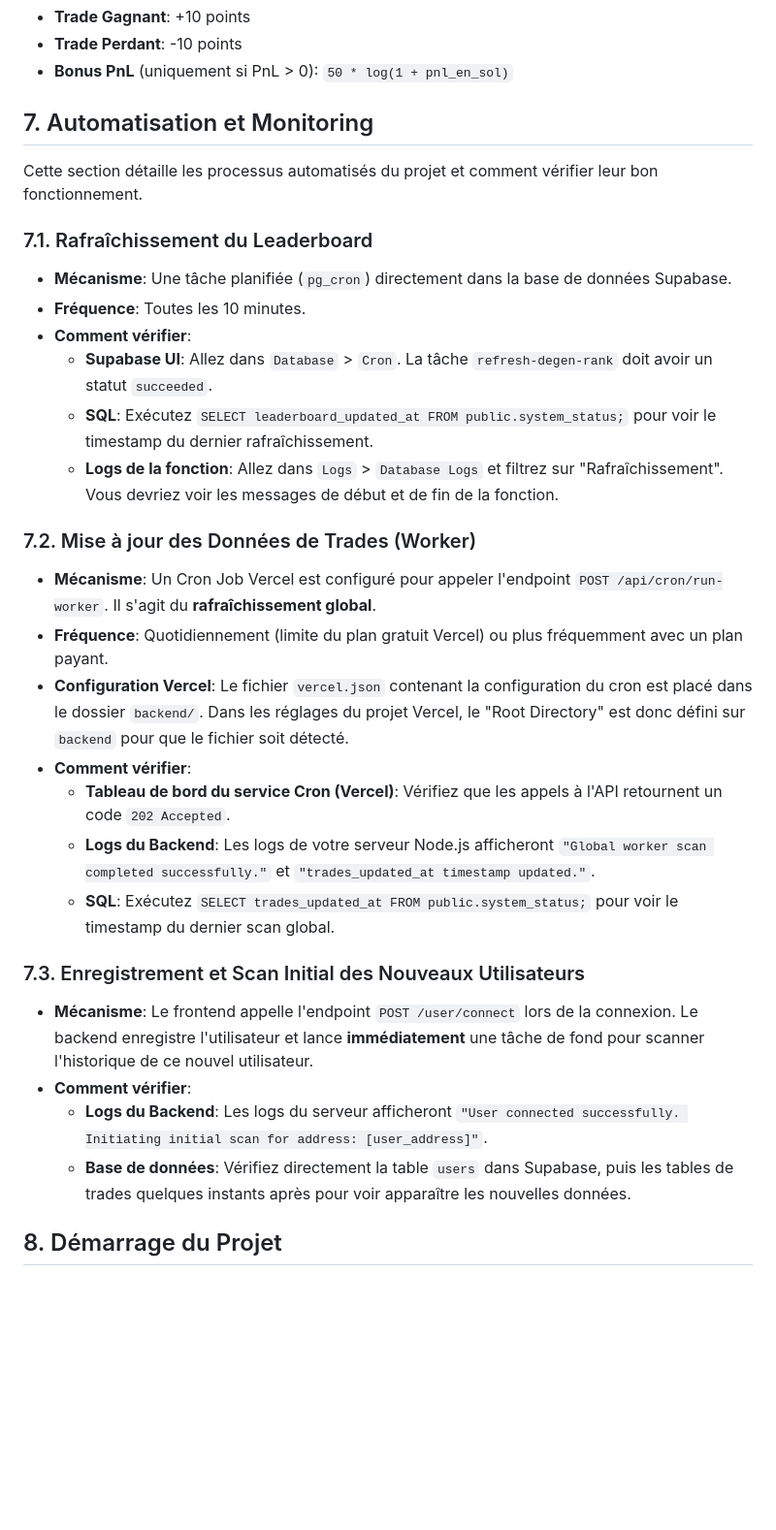
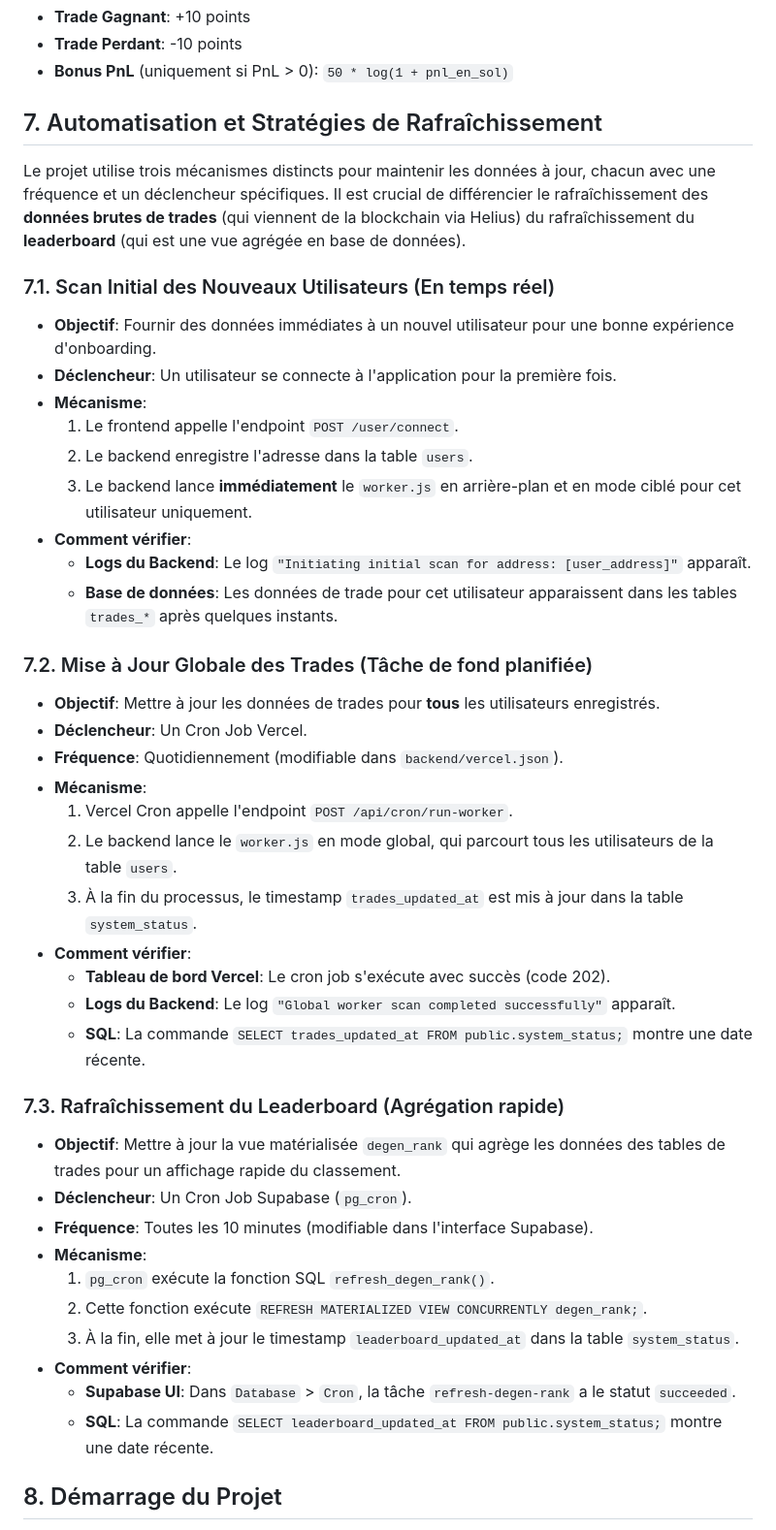
Before and after one commit to AlexLakarm/DegenLadder, a Markdown page: cursor-rules/CONTEXT.md, the part around the change. Shown at 97% size. Drawn GitHub-style; blank space fills up the shorter version.

Commit message:
docs(context): Clarification des stratégies de rafraîchissement des données
Réécriture de la section sur l'automatisation pour distinguer clairement les trois mécanismes de mise à jour :
- Le scan initial en temps réel pour les nouveaux utilisateurs.
- La mise à jour globale des trades via le cron Vercel.
- Le rafraîchissement de la vue matérialisée du leaderboard via le cron Supabase.

```diff
--- a/cursor-rules/CONTEXT.md
+++ b/cursor-rules/CONTEXT.md
@@ -104,32 +104,45 @@ Le score est calculé pour chaque trade complet (achat/vente) et stocké dans la
 - **Trade Perdant**: -10 points
 - **Bonus PnL** (uniquement si PnL > 0): `50 * log(1 + pnl_en_sol)`
 
-## 7. Automatisation et Monitoring
+## 7. Automatisation et Stratégies de Rafraîchissement
 
-Cette section détaille les processus automatisés du projet et comment vérifier leur bon fonctionnement.
+Le projet utilise trois mécanismes distincts pour maintenir les données à jour, chacun avec une fréquence et un déclencheur spécifiques. Il est crucial de différencier le rafraîchissement des **données brutes de trades** (qui viennent de la blockchain via Helius) du rafraîchissement du **leaderboard** (qui est une vue agrégée en base de données).
 
-### 7.1. Rafraîchissement du Leaderboard
-- **Mécanisme**: Une tâche planifiée (`pg_cron`) directement dans la base de données Supabase.
-- **Fréquence**: Toutes les 10 minutes.
+### 7.1. Scan Initial des Nouveaux Utilisateurs (En temps réel)
+- **Objectif**: Fournir des données immédiates à un nouvel utilisateur pour une bonne expérience d'onboarding.
+- **Déclencheur**: Un utilisateur se connecte à l'application pour la première fois.
+- **Mécanisme**:
+    1. Le frontend appelle l'endpoint `POST /user/connect`.
+    2. Le backend enregistre l'adresse dans la table `users`.
+    3. Le backend lance **immédiatement** le `worker.js` en arrière-plan et en mode ciblé pour cet utilisateur uniquement.
 - **Comment vérifier**:
-    - **Supabase UI**: Allez dans `Database` > `Cron`. La tâche `refresh-degen-rank` doit avoir un statut `succeeded`.
-    - **SQL**: Exécutez `SELECT leaderboard_updated_at FROM public.system_status;` pour voir le timestamp du dernier rafraîchissement.
-    - **Logs de la fonction**: Allez dans `Logs` > `Database Logs` et filtrez sur "Rafraîchissement". Vous devriez voir les messages de début et de fin de la fonction.
+    - **Logs du Backend**: Le log `"Initiating initial scan for address: [user_address]"` apparaît.
+    - **Base de données**: Les données de trade pour cet utilisateur apparaissent dans les tables `trades_*` après quelques instants.
 
-### 7.2. Mise à jour des Données de Trades (Worker)
-- **Mécanisme**: Un Cron Job Vercel est configuré pour appeler l'endpoint `POST /api/cron/run-worker`. Il s'agit du **rafraîchissement global**.
-- **Fréquence**: Quotidiennement (limite du plan gratuit Vercel) ou plus fréquemment avec un plan payant.
-- **Configuration Vercel**: Le fichier `vercel.json` contenant la configuration du cron est placé dans le dossier `backend/`. Dans les réglages du projet Vercel, le "Root Directory" est donc défini sur `backend` pour que le fichier soit détecté.
+### 7.2. Mise à Jour Globale des Trades (Tâche de fond planifiée)
+- **Objectif**: Mettre à jour les données de trades pour **tous** les utilisateurs enregistrés.
+- **Déclencheur**: Un Cron Job Vercel.
+- **Fréquence**: Quotidiennement (modifiable dans `backend/vercel.json`).
+- **Mécanisme**:
+    1. Vercel Cron appelle l'endpoint `POST /api/cron/run-worker`.
+    2. Le backend lance le `worker.js` en mode global, qui parcourt tous les utilisateurs de la table `users`.
+    3. À la fin du processus, le timestamp `trades_updated_at` est mis à jour dans la table `system_status`.
 - **Comment vérifier**:
-    - **Tableau de bord du service Cron (Vercel)**: Vérifiez que les appels à l'API retournent un code `202 Accepted`.
-    - **Logs du Backend**: Les logs de votre serveur Node.js afficheront `"Global worker scan completed successfully."` et `"trades_updated_at timestamp updated."`.
-    - **SQL**: Exécutez `SELECT trades_updated_at FROM public.system_status;` pour voir le timestamp du dernier scan global.
+    - **Tableau de bord Vercel**: Le cron job s'exécute avec succès (code 202).
+    - **Logs du Backend**: Le log `"Global worker scan completed successfully"` apparaît.
+    - **SQL**: La commande `SELECT trades_updated_at FROM public.system_status;` montre une date récente.
 
-### 7.3. Enregistrement et Scan Initial des Nouveaux Utilisateurs
-- **Mécanisme**: Le frontend appelle l'endpoint `POST /user/connect` lors de la connexion. Le backend enregistre l'utilisateur et lance **immédiatement** une tâche de fond pour scanner l'historique de ce nouvel utilisateur.
+### 7.3. Rafraîchissement du Leaderboard (Agrégation rapide)
+- **Objectif**: Mettre à jour la vue matérialisée `degen_rank` qui agrège les données des tables de trades pour un affichage rapide du classement.
+- **Déclencheur**: Un Cron Job Supabase (`pg_cron`).
+- **Fréquence**: Toutes les 10 minutes (modifiable dans l'interface Supabase).
+- **Mécanisme**:
+    1. `pg_cron` exécute la fonction SQL `refresh_degen_rank()`.
+    2. Cette fonction exécute `REFRESH MATERIALIZED VIEW CONCURRENTLY degen_rank;`.
+    3. À la fin, elle met à jour le timestamp `leaderboard_updated_at` dans la table `system_status`.
 - **Comment vérifier**:
-    - **Logs du Backend**: Les logs du serveur afficheront `"User connected successfully. Initiating initial scan for address: [user_address]"`.
-    - **Base de données**: Vérifiez directement la table `users` dans Supabase, puis les tables de trades quelques instants après pour voir apparaître les nouvelles données.
+    - **Supabase UI**: Dans `Database` > `Cron`, la tâche `refresh-degen-rank` a le statut `succeeded`.
+    - **SQL**: La commande `SELECT leaderboard_updated_at FROM public.system_status;` montre une date récente.
 
 ## 8. Démarrage du Projet
 
```
